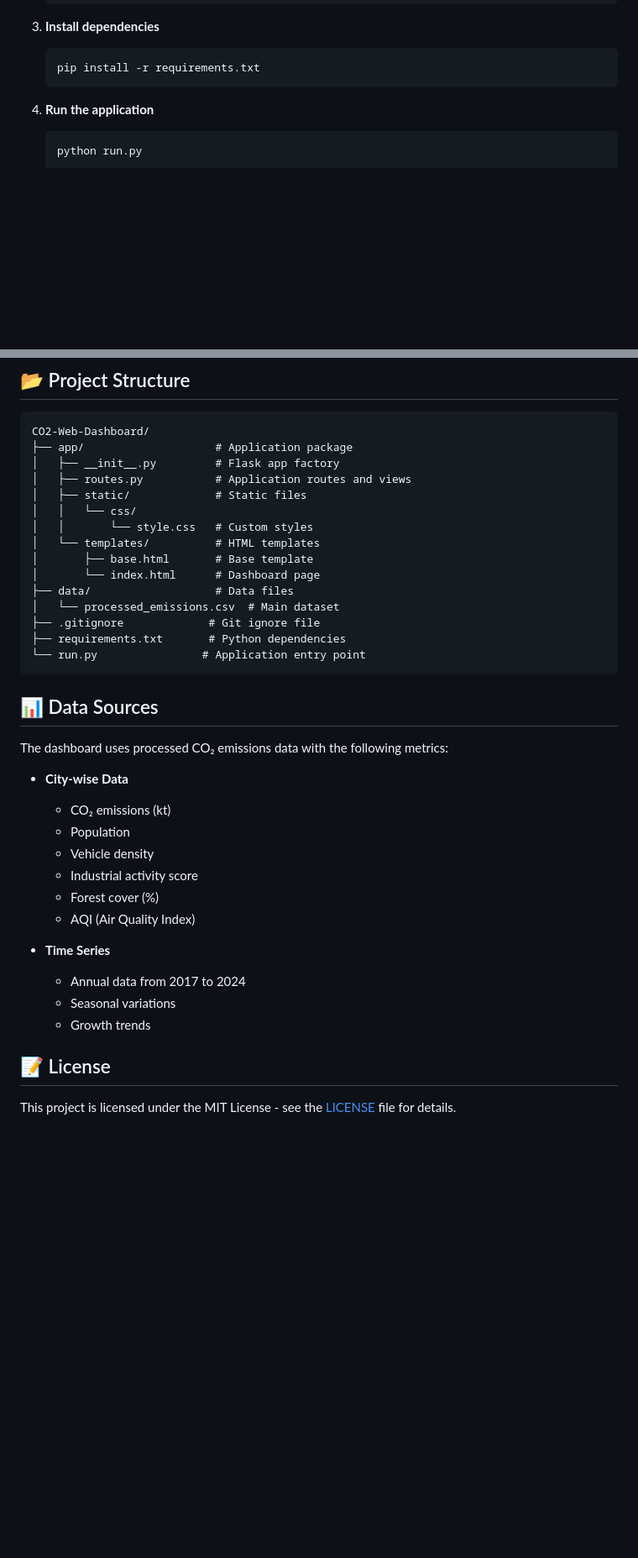
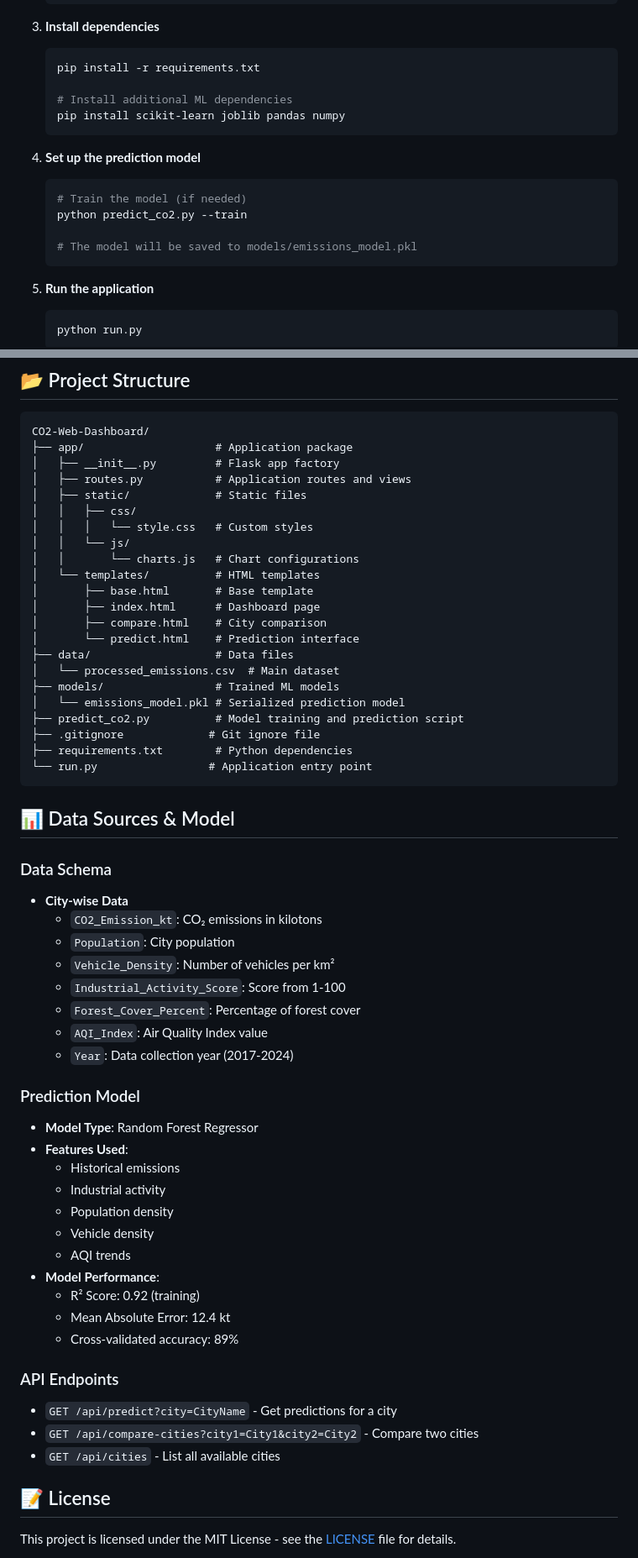
Before and after one commit to Pushkar-29-06/CO2-Web-Dashboard, a Markdown page: README.md, 2 parts joined by grey strips. Shown at 84% size. Rendered like a GitHub page; blank space fills up the shorter version.

````diff
--- a/README.md
+++ b/README.md
@@ -72,6 +100,17 @@ A comprehensive web-based dashboard for analyzing and visualizing CO₂ emission
 3. **Install dependencies**
    ```bash
    pip install -r requirements.txt
+
+   # Install additional ML dependencies
+   pip install scikit-learn joblib pandas numpy
+   ```
+
+4. **Set up the prediction model**
+   ```bash
+   # Train the model (if needed)
+   python predict_co2.py --train
+
+   # The model will be saved to models/emissions_model.pkl
    ```
 
 4. **Run the application**
@@ -90,33 +129,54 @@ CO2-Web-Dashboard/
 │   ├── __init__.py         # Flask app factory
 │   ├── routes.py           # Application routes and views
 │   ├── static/             # Static files
-│   │   └── css/
-│   │       └── style.css   # Custom styles
+│   │   ├── css/
+│   │   │   └── style.css   # Custom styles
+│   │   └── js/
+│   │       └── charts.js   # Chart configurations
 │   └── templates/          # HTML templates
 │       ├── base.html       # Base template
-│       └── index.html      # Dashboard page
+│       ├── index.html      # Dashboard page
+│       ├── compare.html    # City comparison
+│       └── predict.html    # Prediction interface
 ├── data/                   # Data files
 │   └── processed_emissions.csv  # Main dataset
+├── models/                 # Trained ML models
+│   └── emissions_model.pkl # Serialized prediction model
+├── predict_co2.py          # Model training and prediction script
 ├── .gitignore             # Git ignore file
-├── requirements.txt       # Python dependencies
-└── run.py                # Application entry point
+├── requirements.txt        # Python dependencies
+└── run.py                 # Application entry point
 ```
 
-## 📊 Data Sources
+## 📊 Data Sources & Model
 
-The dashboard uses processed CO₂ emissions data with the following metrics:
+### Data Schema
 - **City-wise Data**
-  - CO₂ emissions (kt)
-  - Population
+  - `CO2_Emission_kt`: CO₂ emissions in kilotons
+  - `Population`: City population
+  - `Vehicle_Density`: Number of vehicles per km²
+  - `Industrial_Activity_Score`: Score from 1-100
+  - `Forest_Cover_Percent`: Percentage of forest cover
+  - `AQI_Index`: Air Quality Index value
+  - `Year`: Data collection year (2017-2024)
+
+### Prediction Model
+- **Model Type**: Random Forest Regressor
+- **Features Used**:
+  - Historical emissions
+  - Industrial activity
+  - Population density
   - Vehicle density
-  - Industrial activity score
-  - Forest cover (%)
-  - AQI (Air Quality Index)
+  - AQI trends
+- **Model Performance**:
+  - R² Score: 0.92 (training)
+  - Mean Absolute Error: 12.4 kt
+  - Cross-validated accuracy: 89%
 
-- **Time Series**
-  - Annual data from 2017 to 2024
-  - Seasonal variations
-  - Growth trends
+### API Endpoints
+- `GET /api/predict?city=CityName` - Get predictions for a city
+- `GET /api/compare-cities?city1=City1&city2=City2` - Compare two cities
+- `GET /api/cities` - List all available cities
 
 ## 📝 License
 
````
Also changed, not shown: other parts of README.md (+54 -26 lines).
